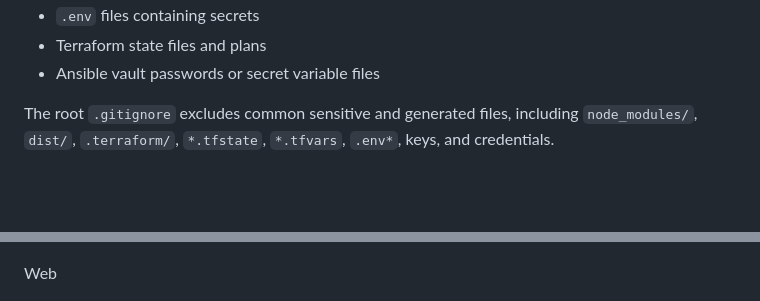
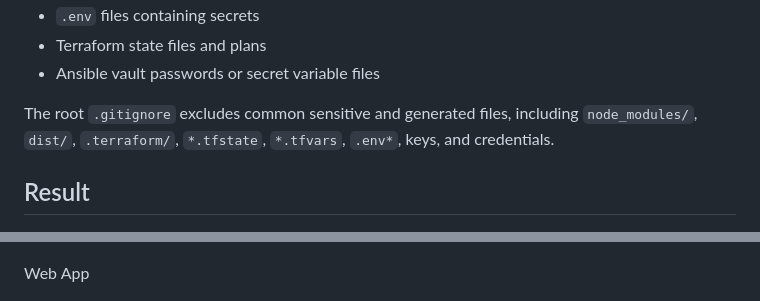
Before and after one commit to ArifoYunano/devops-bootcamp-project, a Markdown page: README.md, 2 parts joined by grey strips. Drawn GitHub-style; blank space fills up the shorter version.

```diff
--- a/README.md
+++ b/README.md
@@ -404,9 +404,11 @@ The following must never be committed to GitHub:
 
 The root `.gitignore` excludes common sensitive and generated files, including `node_modules/`, `dist/`, `.terraform/`, `*.tfstate`, `*.tfvars`, `.env*`, keys, and credentials.
 
+## Result
+
    ![Deployed Ship application](docs/images/web.png)
 
-   Web
+   Web App
 
    ![Deployed Ship application](docs/images/grafana.png)
 
```
